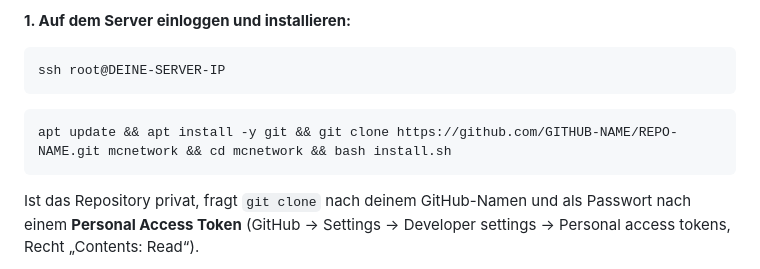
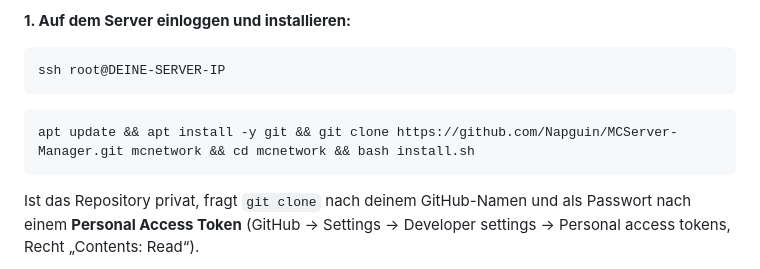
Before and after one commit to Napguin/MCServer-Manager, a Markdown page: README.md, the part around the change. Drawn GitHub-style.

Commit message:
README: Adresse des Repositories eintragen
Co-Authored-By: Claude Opus 5.5 <noreply@anthropic.com>

````diff
--- a/README.md
+++ b/README.md
@@ -27,7 +27,7 @@ ssh root@DEINE-SERVER-IP
 ```
 
 ```bash
-apt update && apt install -y git && git clone https://github.com/GITHUB-NAME/REPO-NAME.git mcnetwork && cd mcnetwork && bash install.sh
+apt update && apt install -y git && git clone https://github.com/Napguin/MCServer-Manager.git mcnetwork && cd mcnetwork && bash install.sh
 ```
 
 Ist das Repository privat, fragt `git clone` nach deinem GitHub-Namen und als Passwort nach einem **Personal Access Token** (GitHub → Settings → Developer settings → Personal access tokens, Recht „Contents: Read“).
````
